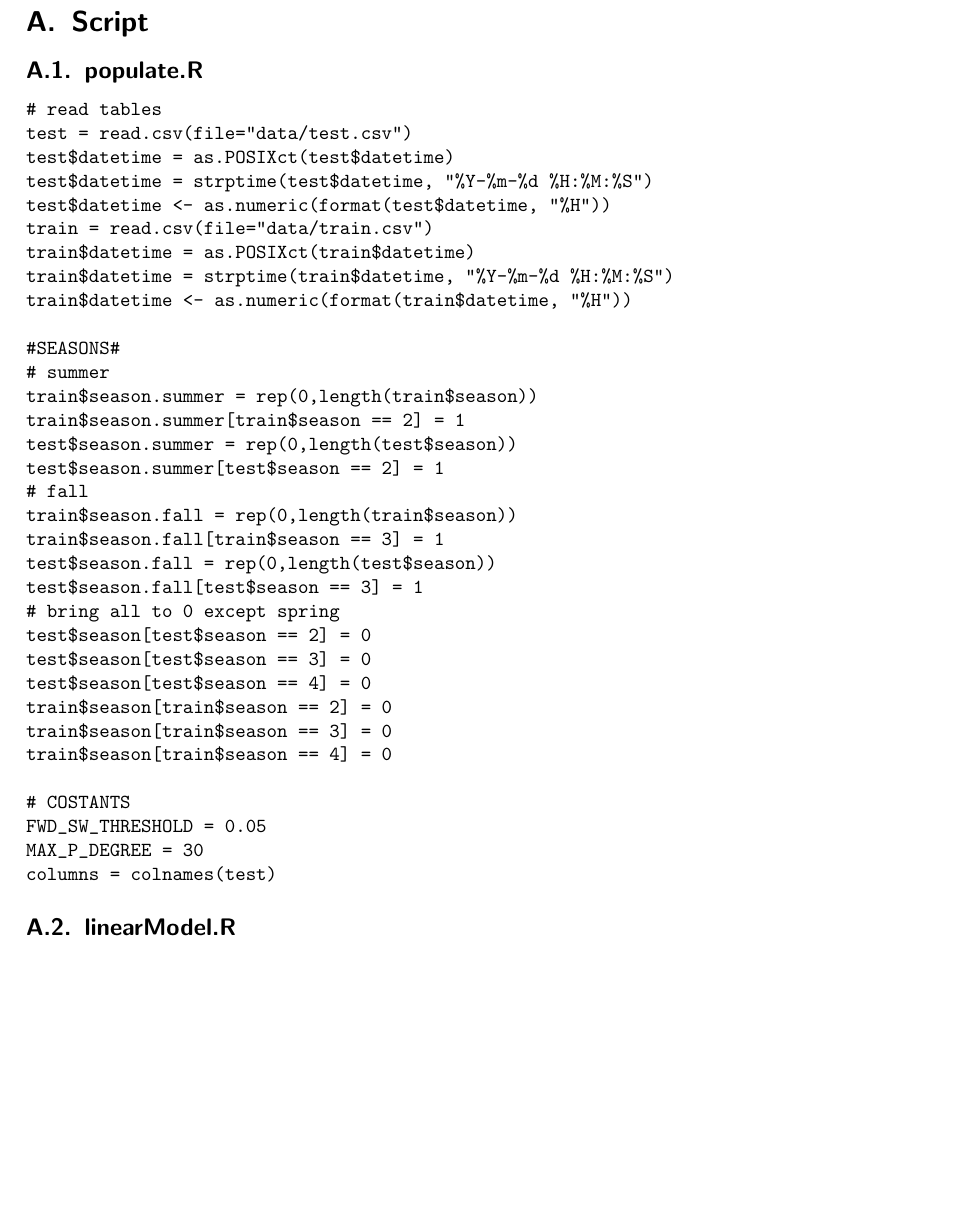
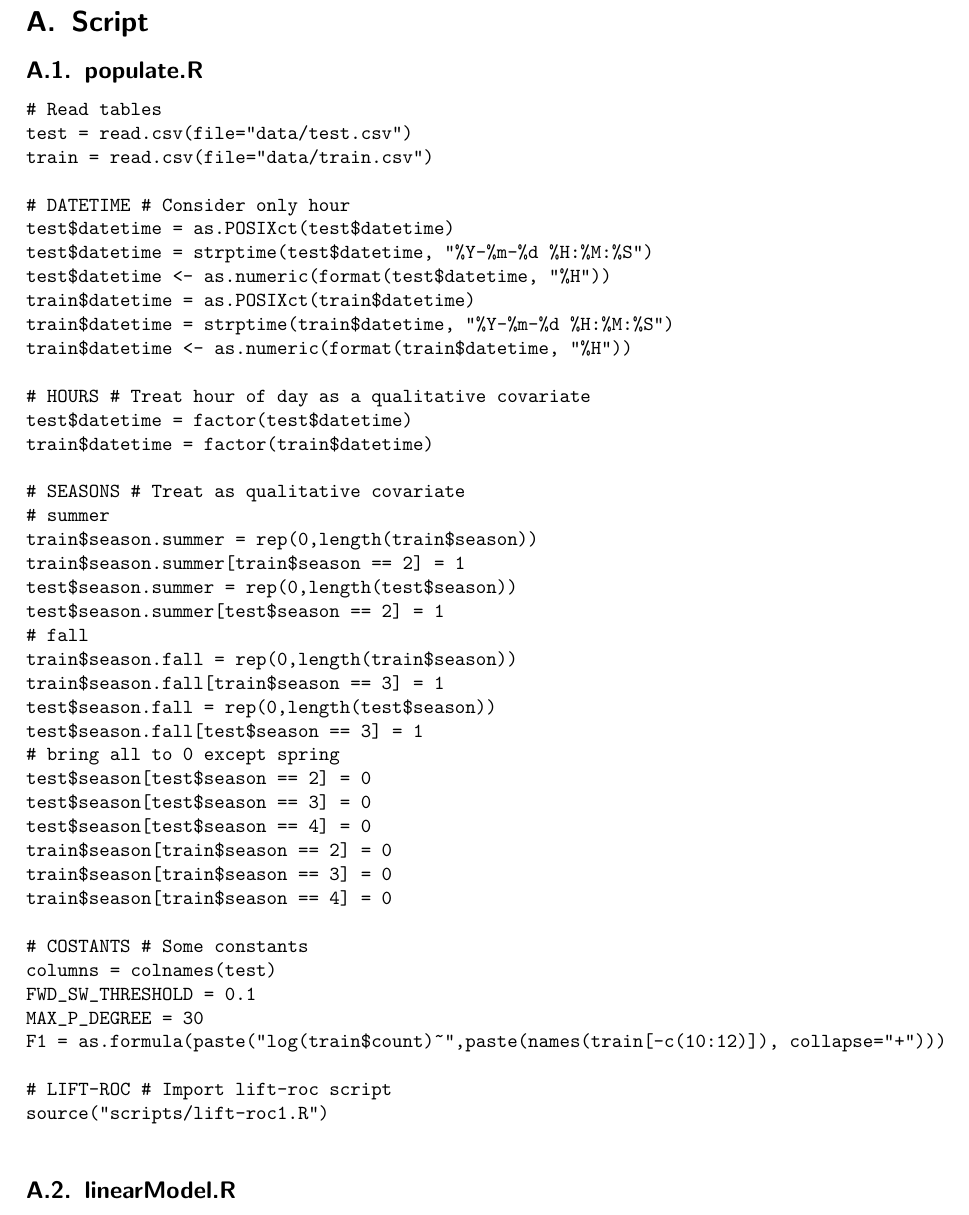
Before and after one commit to snate/Bike-Sharing-Demand, a LaTeX document (report/relazione.tex, which reads report/sections/scripts.tex): part of page 14 of 17, cut so that both start at the same text, the shorter picture padded with empty space. Compiled offline with pdfLaTeX.

Commit message:
DOC: Update populate.R script
#5
Don't know if it is the final version, maybe MAX_P_DEGREE has to be
removed

```diff
--- a/report/sections/scripts.tex
+++ b/report/sections/scripts.tex
@@ -2,17 +2,23 @@
 
 \subsection{populate.R}\label{sec:script-populate}
 \begin{verbatim}
-# read tables
+# Read tables
 test = read.csv(file="data/test.csv")
+train = read.csv(file="data/train.csv")
+
+# DATETIME # Consider only hour
 test$datetime = as.POSIXct(test$datetime)
 test$datetime = strptime(test$datetime, "%Y-%m-%d %H:%M:%S")
 test$datetime <- as.numeric(format(test$datetime, "%H"))
-train = read.csv(file="data/train.csv")
 train$datetime = as.POSIXct(train$datetime)
 train$datetime = strptime(train$datetime, "%Y-%m-%d %H:%M:%S")
 train$datetime <- as.numeric(format(train$datetime, "%H"))
 
-#SEASONS#
+# HOURS # Treat hour of day as a qualitative covariate
+test$datetime = factor(test$datetime)
+train$datetime = factor(train$datetime)
+
+# SEASONS # Treat as qualitative covariate
 # summer
 train$season.summer = rep(0,length(train$season))
 train$season.summer[train$season == 2] = 1
@@ -31,10 +37,15 @@ train$season[train$season == 2] = 0
 train$season[train$season == 3] = 0
 train$season[train$season == 4] = 0
 
-# COSTANTS
-FWD_SW_THRESHOLD = 0.05
+# COSTANTS # Some constants
+columns = colnames(test)
+FWD_SW_THRESHOLD = 0.1
 MAX_P_DEGREE = 30
-columns = colnames(test)
+F1 = as.formula(paste("log(train$count)~",paste(names(train[-c(10:12)]), collapse="+")))
+
+# LIFT-ROC # Import lift-roc script
+source("scripts/lift-roc1.R")
+
 \end{verbatim}
 
 \subsection{linearModel.R}\label{sec:script-linear-model}
```
